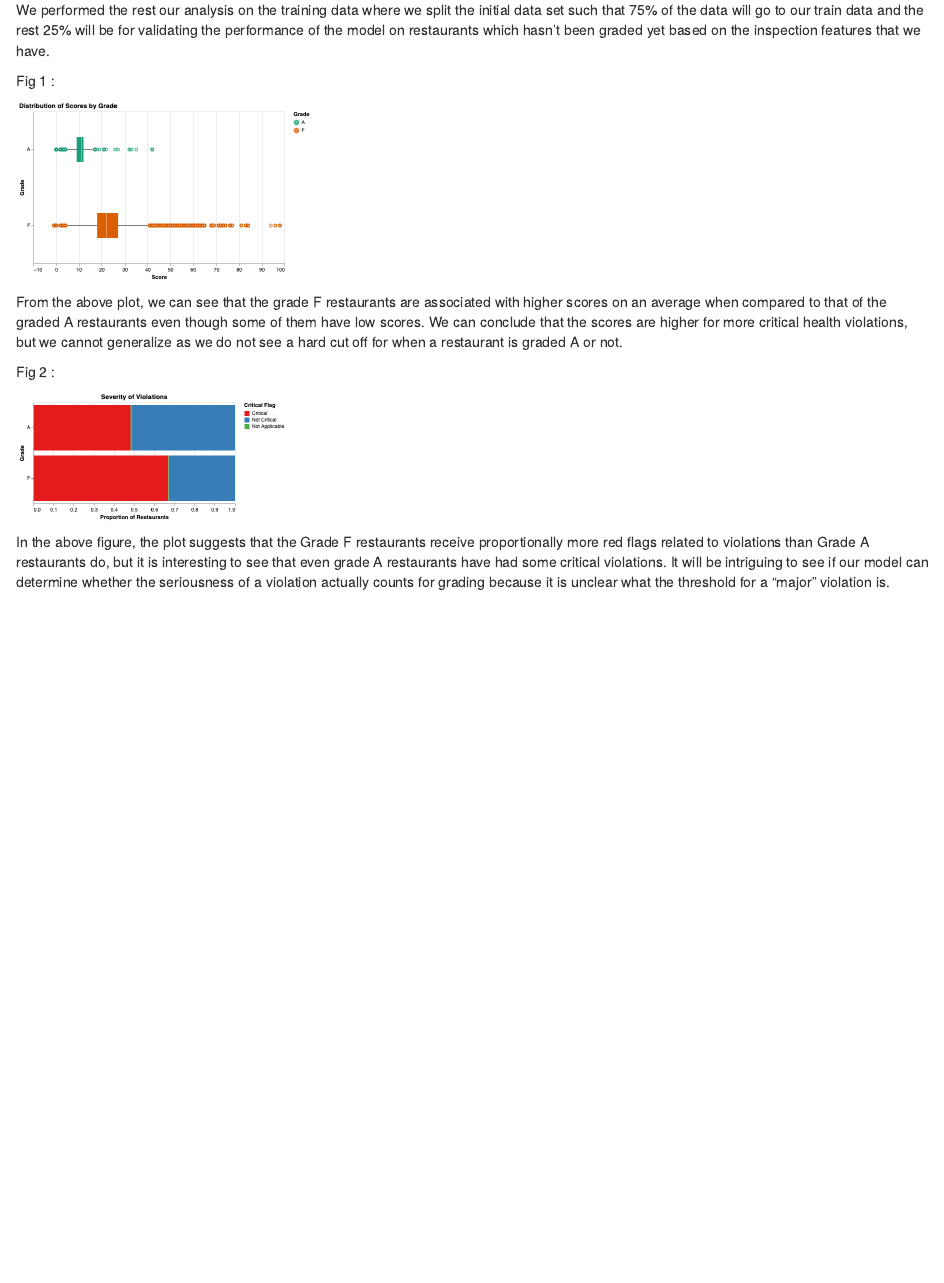
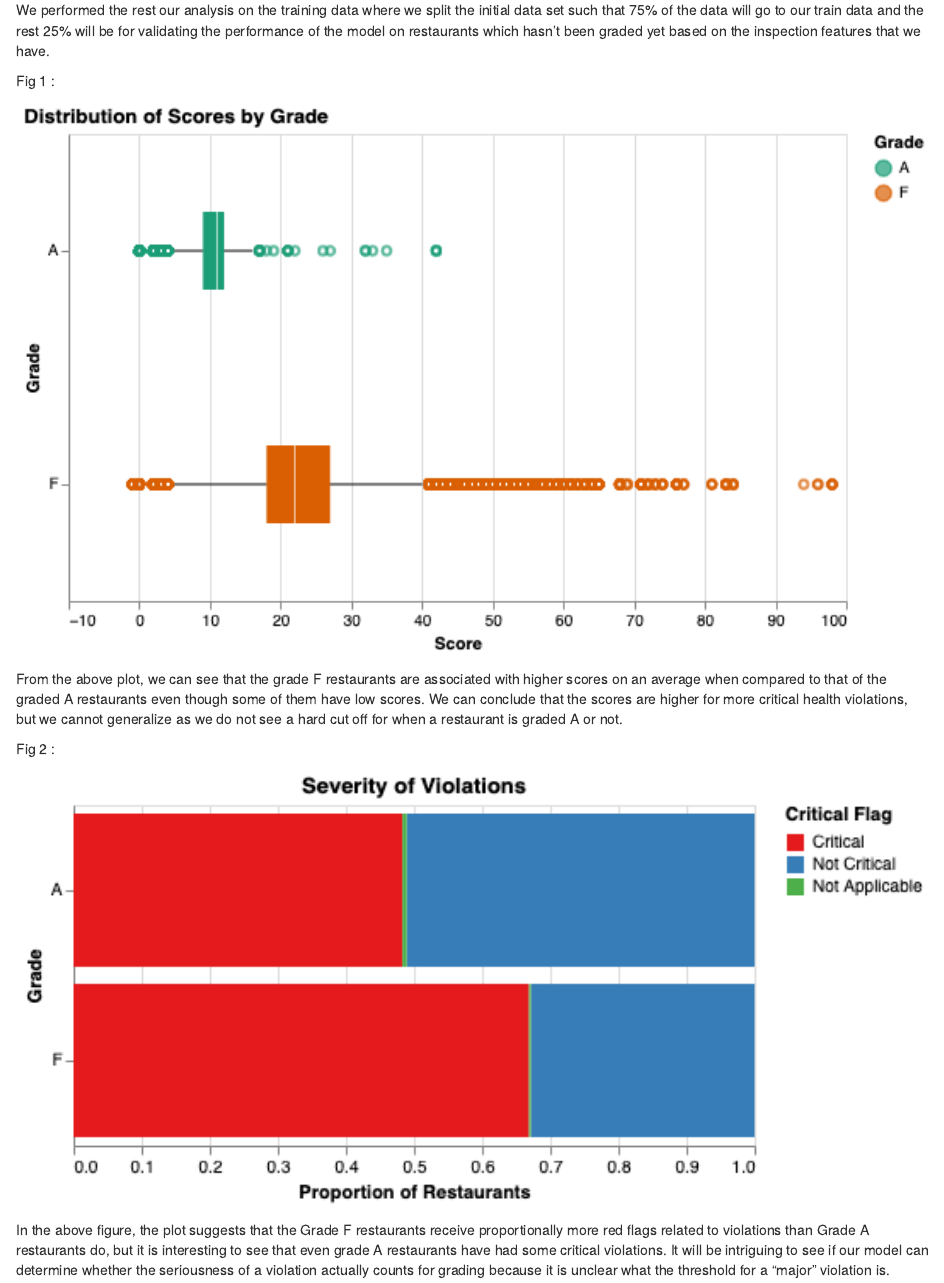
Before and after one commit to UBC-MDS/newyork_restaurant_grading, an R Markdown document (doc/ny_rest_report.Rmd): the page in a window 1100 px wide, from 1350 px down before the commit and from 1370 px down after it, so that both start at the same text. Rendered offline with R 4.5, knitr and Pandoc, with nearby package versions; both versions are drawn in the output format of the newer one.

Commit message:
Modification in the figure sizes

````diff
--- a/doc/ny_rest_report.Rmd
+++ b/doc/ny_rest_report.Rmd
@@ -3,11 +3,11 @@ title: "Predicting the Grade of Restaurants in New York City"
 author: "Sneha Sunil"
 date: "2022-11-25"
 output:
-  pdf_document:
-    toc: yes
   html_document:
     toc: yes
     df_print: paged
+  pdf_document:
+    toc: yes
 bibliography: ny_rest_references.bib
 ---
 
@@ -67,7 +67,7 @@ We performed the rest our analysis on the training data where we split the initi
 
 Fig 1 :
 
-```{r}
+```{r out.width = '100%'}
 knitr::include_graphics("../src/nyc_rest_eda_figures/score_boxplot.png")
 ```
 
@@ -76,7 +76,7 @@ From the above plot, we can see that the grade F restaurants are associated with
 
 Fig 2 :
 
-```{r}
+```{r out.width = '100%'}
 knitr::include_graphics("../src/nyc_rest_eda_figures/violation_stack.png")
 ```
 
````
Also changed, not shown: doc/ny_rest_report.Rmd (4 more changed lines).
